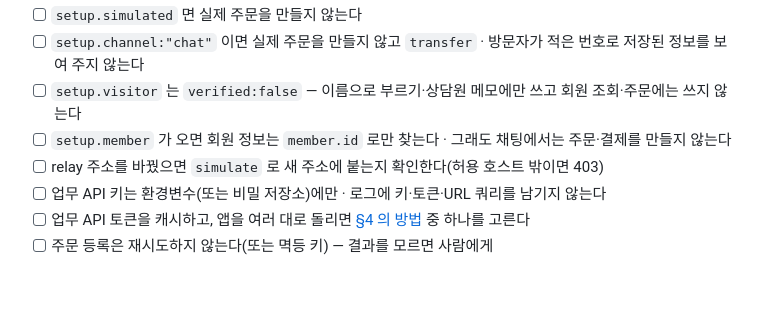
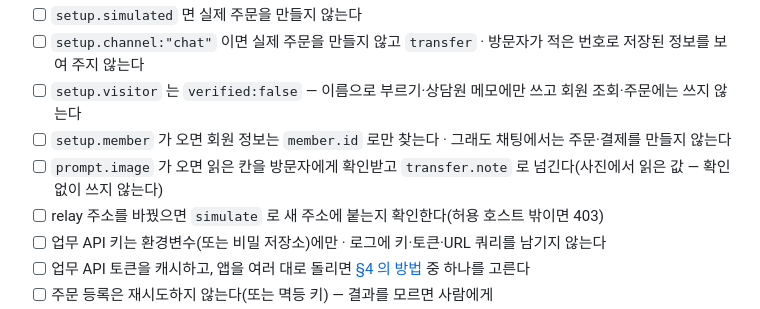
Before and after one commit to OLSSOO-Inc/dvg-apps, a Markdown page: docs/getting-started.md, the part around the change. GitHub-like rendering; blank space fills up the shorter version.

```diff
--- a/docs/getting-started.md
+++ b/docs/getting-started.md
@@ -131,6 +131,7 @@ curl -sS -H "Authorization: Bearer $DVG_APP_KEY" "https://<DVG 주소>/api/v1/ap
 - [ ] `setup.channel:"chat"` 이면 실제 주문을 만들지 않고 `transfer` · 방문자가 적은 번호로 저장된 정보를 보여 주지 않는다
 - [ ] `setup.visitor` 는 `verified:false` — 이름으로 부르기·상담원 메모에만 쓰고 회원 조회·주문에는 쓰지 않는다
 - [ ] `setup.member` 가 오면 회원 정보는 `member.id` 로만 찾는다 · 그래도 채팅에서는 주문·결제를 만들지 않는다
+- [ ] `prompt.image` 가 오면 읽은 칸을 방문자에게 확인받고 `transfer.note` 로 넘긴다(사진에서 읽은 값 — 확인 없이 쓰지 않는다)
 - [ ] relay 주소를 바꿨으면 `simulate` 로 새 주소에 붙는지 확인한다(허용 호스트 밖이면 403)
 - [ ] 업무 API 키는 환경변수(또는 비밀 저장소)에만 · 로그에 키·토큰·URL 쿼리를 남기지 않는다
 - [ ] 업무 API 토큰을 캐시하고, 앱을 여러 대로 돌리면 [§4 의 방법](external-api-credentials.md#4-앱을-여러-대로-돌릴-때하나뿐인-토큰-api) 중 하나를 고른다
```
Also changed, not shown: CHANGELOG.md (+5 -0 lines), docs/voice-relay-v1.md (+25 -1 lines).
